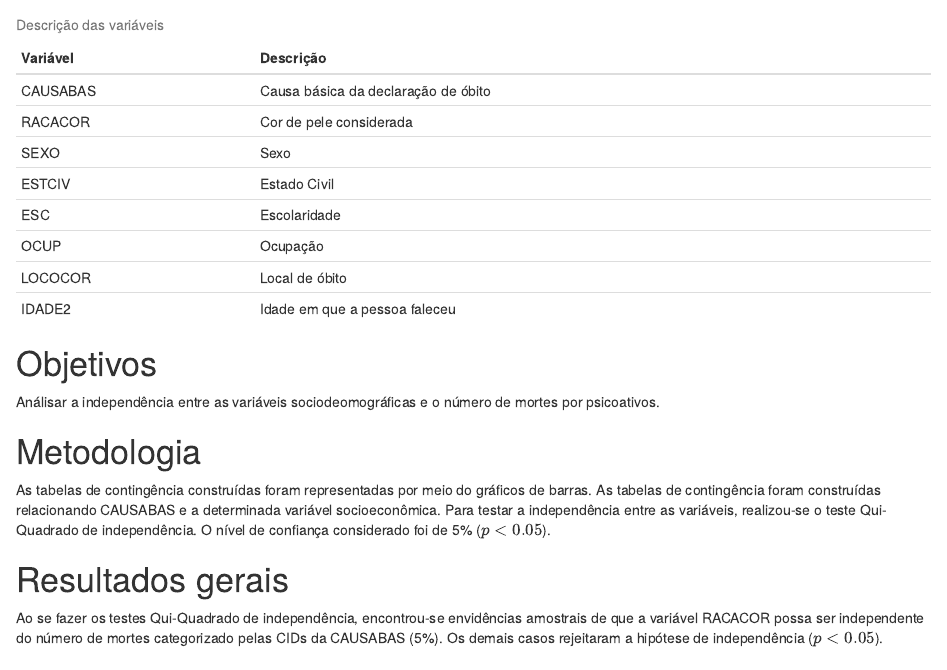
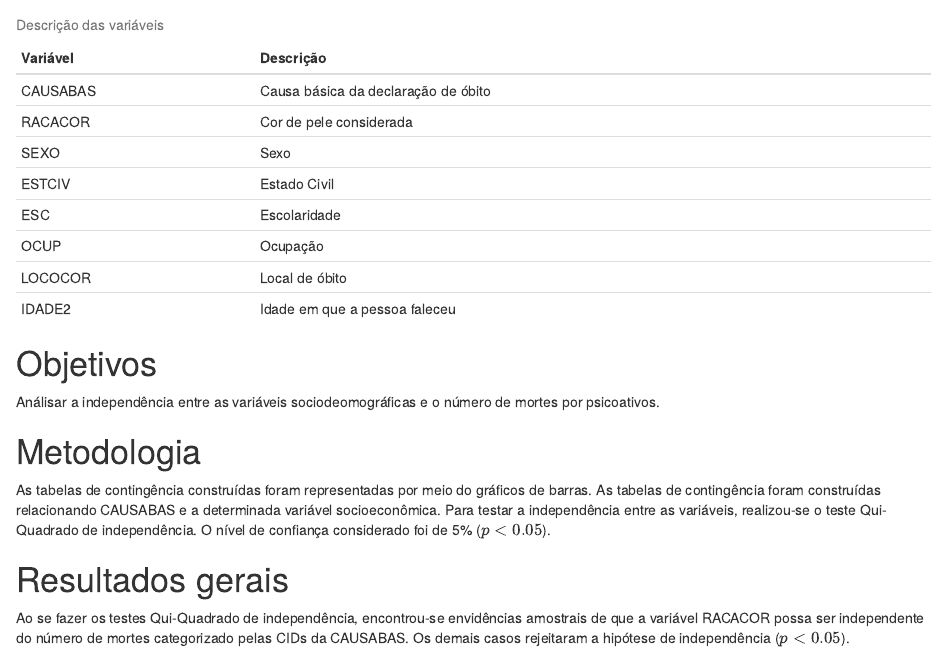
Before and after one commit to francolszp/Psicoativos-Geral, an R Markdown document (Matheus/psico_trab_1.Rmd): the page in a window 1100 px wide, from 320 px down. Rendered offline with R 4.5, knitr and Pandoc, with nearby package versions; some code elsewhere in the file could not run offline; common packages that the code uses without loading them are loaded.

Commit message:
Primeira análise que o Samuel pediu (tentativa 1)

```diff
--- a/Matheus/psico_trab_1.Rmd
+++ b/Matheus/psico_trab_1.Rmd
@@ -41,7 +41,7 @@ As tabelas de contingência construídas foram representadas por meio do gráfic
 # Resultados gerais
 
 ####
-Ao se fazer os testes Qui-Quadrado de independência, encontrou-se envidências amostrais de que a variável RACACOR possa ser independente do número de mortes categorizado pelas CIDs da CAUSABAS (5%). Os demais casos rejeitaram a hipótese de independência ($p < 0.05$).
+Ao se fazer os testes Qui-Quadrado de independência, encontrou-se envidências amostrais de que a variável RACACOR possa ser independente do número de mortes categorizado pelas CIDs da CAUSABAS. Os demais casos rejeitaram a hipótese de independência ($p < 0.05$).
 
 # Análises para o Espiríto Santo
 
```
